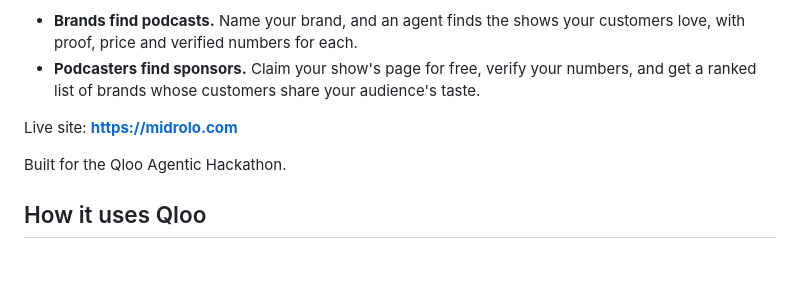
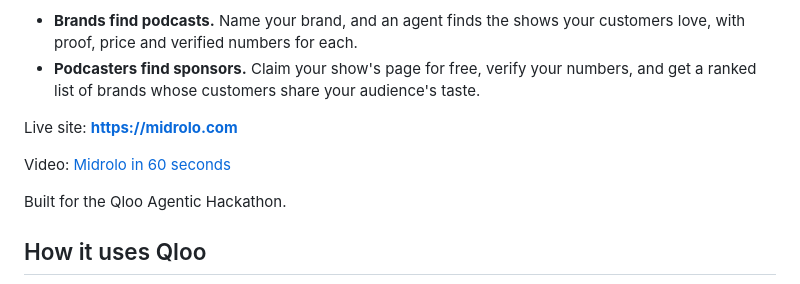
Before and after one commit to inventionsbyhamid/midrolo, a Markdown page: README.md, the part around the change. Rendered like a GitHub page; blank space fills up the shorter version.

Commit message:
docs(readme): link the 60-second video

```diff
--- a/README.md
+++ b/README.md
@@ -10,6 +10,8 @@ Midrolo is a podcast sponsorship marketplace that matches brands and shows by ta
   whose customers share your audience's taste.
 
 Live site: **https://midrolo.com**
+
+Video: [Midrolo in 60 seconds](https://youtu.be/25Gbe3DYwXk)
 
 Built for the Qloo Agentic Hackathon.
 
```
